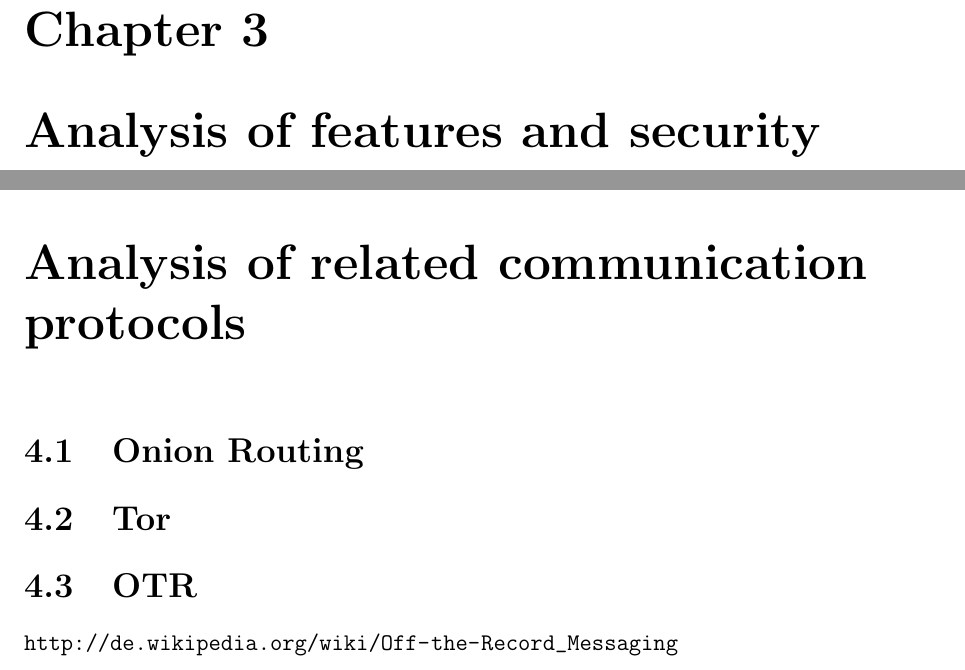
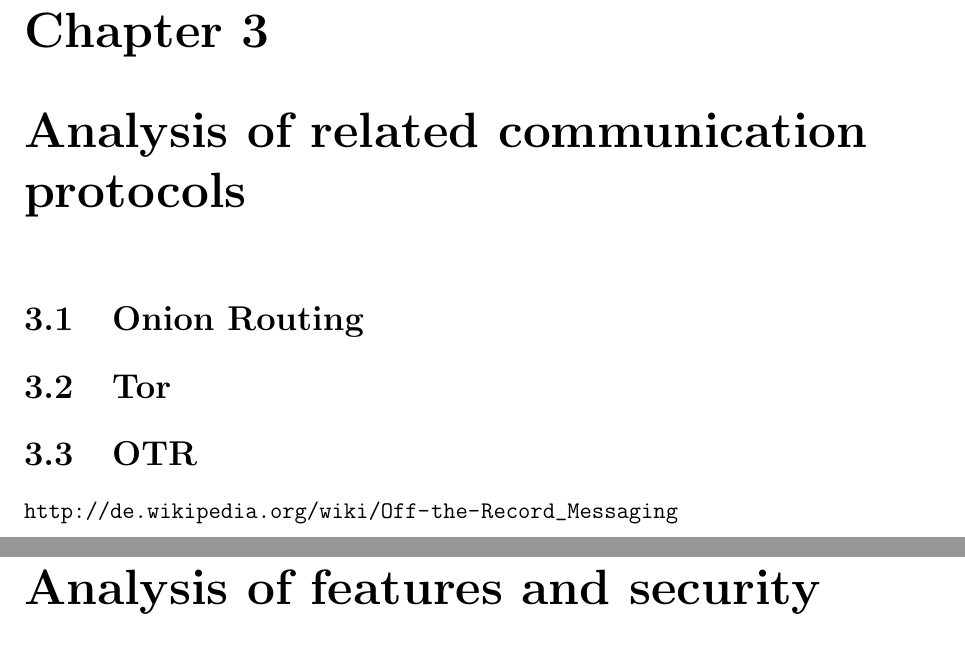
Before and after one commit to telmich/ceof, a LaTeX thesis (doc/thesis.tex): two parts of pages 15 and 19 of 52 before the commit and two parts of pages 15 and 17 of 52 after it, joined at a grey line, cut so that both start at the same text. Compiled offline with pdfLaTeX.

Commit message:
move requirements to later section?
Signed-off-by: Nico Schottelius <nico@brief.schottelius.org>

```diff
--- a/doc/thesis.tex
+++ b/doc/thesis.tex
@@ -36,8 +36,8 @@
 % ----------------------------------------------------------------------------
 \include{introduction}
 \include{chatsystems}
+\include{comm-protocols}
 \include{requirements}
-\include{comm-protocols}
 \include{protocol}
 \include{proto/ui}
 \include{proto/user}
```
